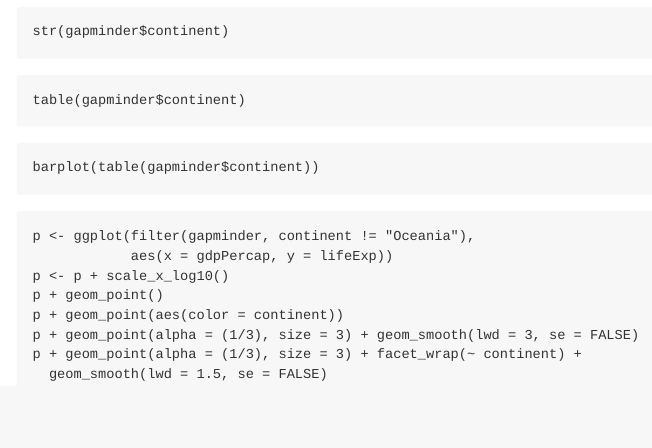
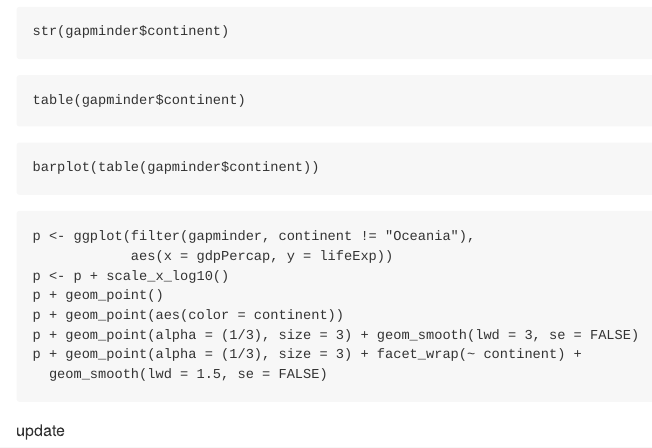
Before and after one commit to gbraich/STAT545-hw-Braich-Gurneet, an R Markdown document (hw01/hw01_gapminder.Rmd): the page in a window 1100 px wide, from 1360 px down. Rendered offline with R 4.5, knitr and Pandoc, with nearby package versions; the code chunks are not run, so their results and figures are left out.

Commit message:
updatehw1

````diff
--- a/hw01/hw01_gapminder.Rmd
+++ b/hw01/hw01_gapminder.Rmd
@@ -86,3 +86,5 @@ p + geom_point(alpha = (1/3), size = 3) + geom_smooth(lwd = 3, se = FALSE)
 p + geom_point(alpha = (1/3), size = 3) + facet_wrap(~ continent) +
   geom_smooth(lwd = 1.5, se = FALSE)
 ```
+
+update
````
Also changed, not shown: hw01/hw01_gapminder.md.
